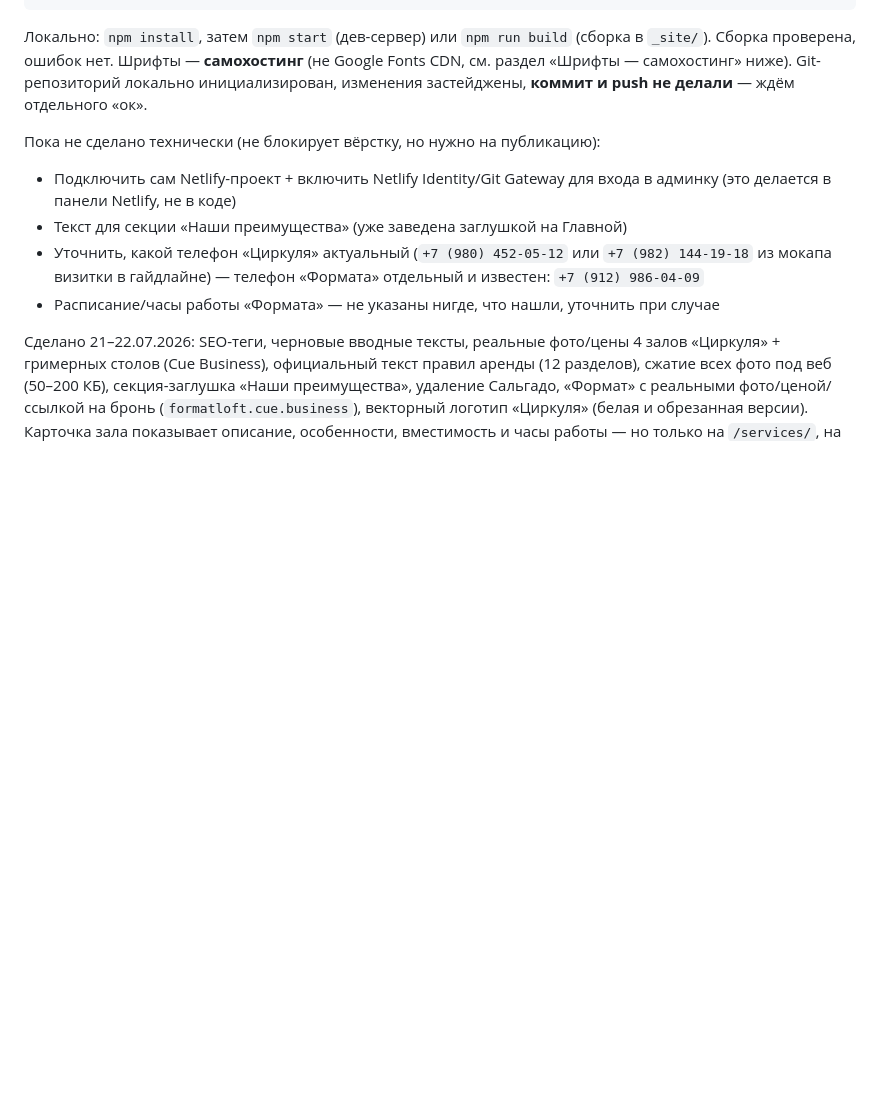
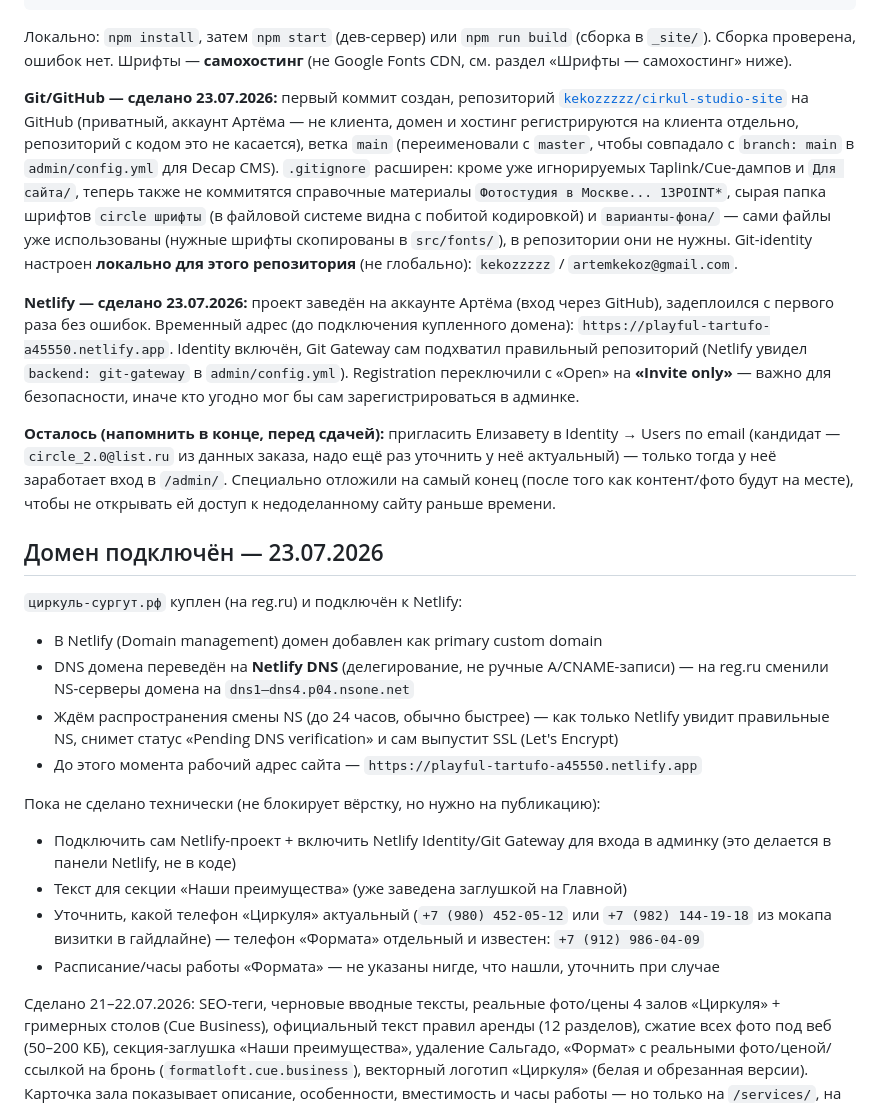
Before and after one commit to kekozzzzz/cirkul-studio-site, a Markdown page: CLAUDE.md, the part around the change. Drawn GitHub-style; blank space fills up the shorter version.

Commit message:
Обновить заметки заказа: Netlify, Git Gateway, домен
Фиксирую по ходу работы: деплой на Netlify, Identity/Git Gateway,
покупка и подключение циркуль-сургут.рф через Netlify DNS.

````diff
--- a/CLAUDE.md
+++ b/CLAUDE.md
@@ -323,8 +323,41 @@ src/
 ```
 Локально: `npm install`, затем `npm start` (дев-сервер) или `npm run build` (сборка в `_site/`).
 Сборка проверена, ошибок нет. Шрифты — **самохостинг** (не Google Fonts CDN, см. раздел
-«Шрифты — самохостинг» ниже). Git-репозиторий локально инициализирован, изменения застейджены,
-**коммит и push не делали** — ждём отдельного «ок».
+«Шрифты — самохостинг» ниже).
+
+**Git/GitHub — сделано 23.07.2026:** первый коммит создан, репозиторий
+[`kekozzzzz/cirkul-studio-site`](https://github.com/kekozzzzz/cirkul-studio-site) на GitHub
+(приватный, аккаунт Артёма — не клиента, домен и хостинг регистрируются на клиента
+отдельно, репозиторий с кодом это не касается), ветка `main` (переименовали с `master`,
+чтобы совпадало с `branch: main` в `admin/config.yml` для Decap CMS). `.gitignore` расширен:
+кроме уже игнорируемых Taplink/Cue-дампов и `Для сайта/`, теперь также не коммитятся
+справочные материалы `Фотостудия в Москве... 13POINT*`, сырая папка шрифтов `circle
+шрифты` (в файловой системе видна с побитой кодировкой) и `варианты-фона/` — сами файлы
+уже использованы (нужные шрифты скопированы в `src/fonts/`), в репозитории они не нужны.
+Git-identity настроен **локально для этого репозитория** (не глобально):
+`kekozzzzz` / `artemkekoz@gmail.com`.
+
+**Netlify — сделано 23.07.2026:** проект заведён на аккаунте Артёма (вход через GitHub),
+задеплоился с первого раза без ошибок. Временный адрес (до подключения купленного домена):
+`https://playful-tartufo-a45550.netlify.app`. Identity включён, Git Gateway сам подхватил
+правильный репозиторий (Netlify увидел `backend: git-gateway` в `admin/config.yml`).
+Registration переключили с «Open» на **«Invite only»** — важно для безопасности, иначе
+кто угодно мог бы сам зарегистрироваться в админке.
+
+**Осталось (напомнить в конце, перед сдачей):** пригласить Елизавету в Identity → Users по
+email (кандидат — `circle_2.0@list.ru` из данных заказа, надо ещё раз уточнить у неё
+актуальный) — только тогда у неё заработает вход в `/admin/`. Специально отложили на самый
+конец (после того как контент/фото будут на месте), чтобы не открывать ей доступ к
+недоделанному сайту раньше времени.
+
+## Домен подключён — 23.07.2026
+`циркуль-сургут.рф` куплен (на reg.ru) и подключён к Netlify:
+- В Netlify (Domain management) домен добавлен как primary custom domain
+- DNS домена переведён на **Netlify DNS** (делегирование, не ручные A/CNAME-записи) — на
+  reg.ru сменили NS-серверы домена на `dns1–dns4.p04.nsone.net`
+- Ждём распространения смены NS (до 24 часов, обычно быстрее) — как только Netlify увидит
+  правильные NS, снимет статус «Pending DNS verification» и сам выпустит SSL (Let's Encrypt)
+- До этого момента рабочий адрес сайта — `https://playful-tartufo-a45550.netlify.app`
 
 Пока не сделано технически (не блокирует вёрстку, но нужно на публикацию):
 - Подключить сам Netlify-проект + включить Netlify Identity/Git Gateway для входа в
````
